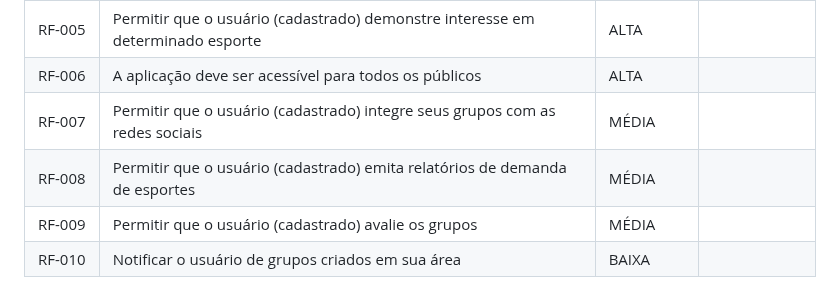
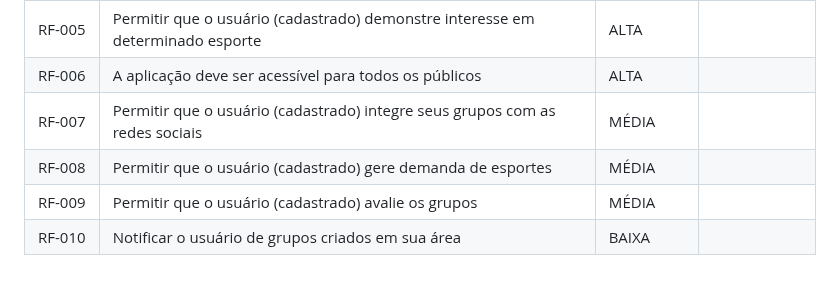
Before and after one commit to ICEI-PUC-Minas-PMV-SI/pmv-si-2023-1-e1-proj-web-t5-esportes_gratuitos, a Markdown page: docs/especification.md, the part around the change. GitHub-like rendering.

```diff
--- a/docs/especification.md
+++ b/docs/especification.md
@@ -81,7 +81,7 @@ As tabelas que se seguem apresentam os requisitos funcionais e não funcionais q
 |RF-005| Permitir que o usuário (cadastrado) demonstre interesse em determinado esporte | ALTA | |
 |RF-006| A aplicação deve ser acessível para todos os públicos | ALTA | |
 |RF-007| Permitir que o usuário (cadastrado) integre seus grupos com as redes sociais | MÉDIA | |
-|RF-008| Permitir que o usuário (cadastrado) emita relatórios de demanda de esportes | MÉDIA | |
+|RF-008| Permitir que o usuário (cadastrado) gere demanda de esportes | MÉDIA | |
 |RF-009| Permitir que o usuário (cadastrado) avalie os grupos | MÉDIA | |
 |RF-010| Notificar o usuário de grupos criados em sua área | BAIXA | |
 
```
